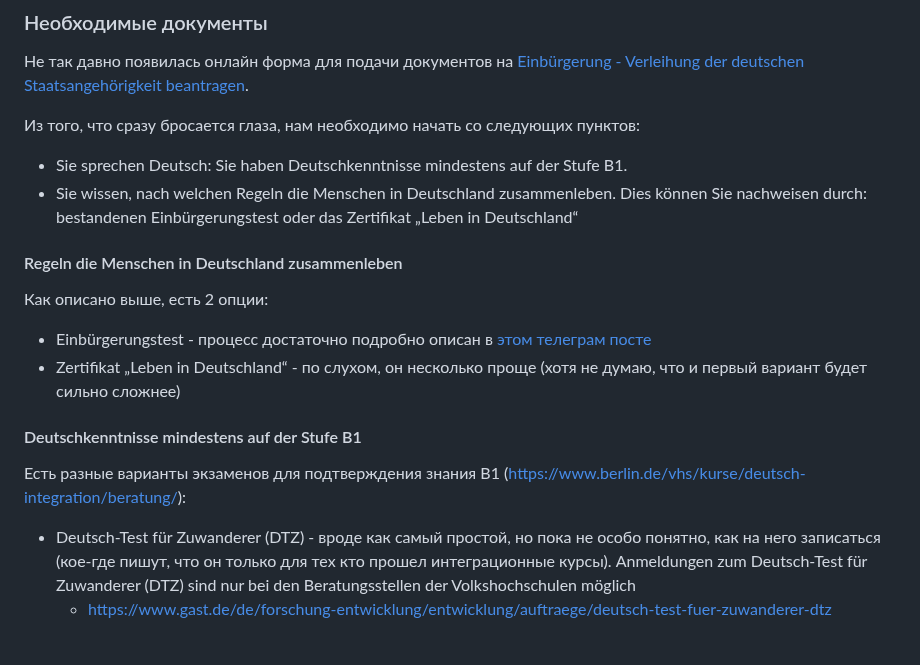
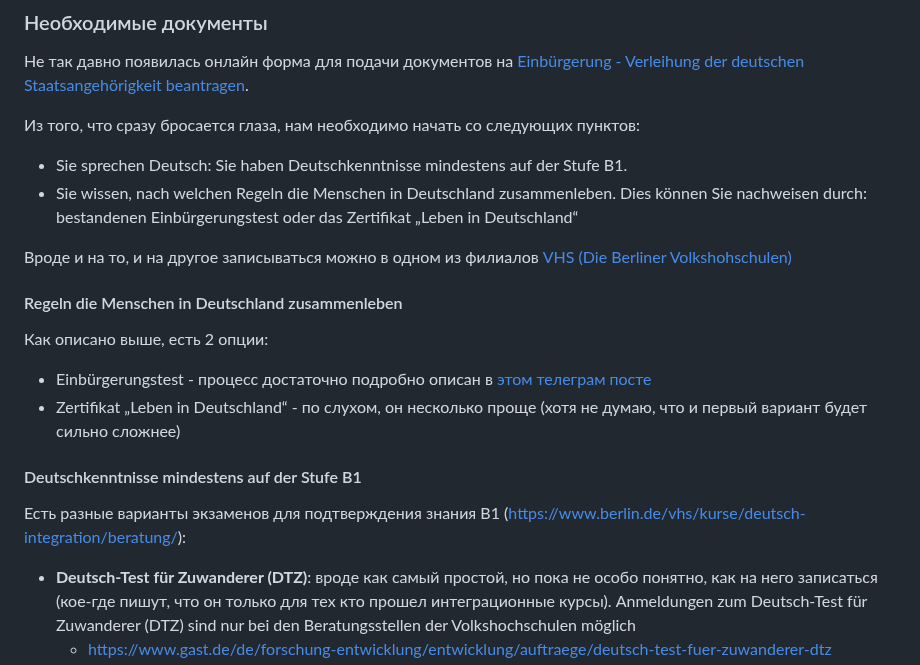
Before and after one commit to arkhipkin/arkhipkin.github.io, a Markdown page: 4_einbuergerung/main.md, the part around one of its changes. GitHub-like rendering; blank space fills up the shorter version.

```diff
--- a/4_einbuergerung/main.md
+++ b/4_einbuergerung/main.md
@@ -17,6 +17,8 @@
 - Sie sprechen Deutsch: Sie haben Deutschkenntnisse mindestens auf der Stufe B1.
 - Sie wissen, nach welchen Regeln die Menschen in Deutschland zusammenleben. Dies können Sie nachweisen durch: bestandenen Einbürgerungstest oder das Zertifikat „Leben in Deutschland“
 
+Вроде и на то, и на другое записываться можно в одном из филиалов [VHS (Die Berliner Volkshohschulen)](https://www.berlin.de/vhs/volkshochschulen/)
+
 #### Regeln die Menschen in Deutschland zusammenleben
 Как описано выше, есть 2 опции:
 - Einbürgerungstest - процесс достаточно подробно описан в [этом телеграм посте](https://t.me/howtoberlin/583)
@@ -24,5 +26,5 @@
 
 #### Deutschkenntnisse mindestens auf der Stufe B1
 Есть разные варианты экзаменов для подтверждения знания B1 (https://www.berlin.de/vhs/kurse/deutsch-integration/beratung/):
-- Deutsch-Test für Zuwanderer (DTZ) - вроде как самый простой, но пока не особо понятно, как на него записаться (кое-где пишут, что он только для тех кто прошел интеграционные курсы). Anmeldungen zum Deutsch-Test für Zuwanderer (DTZ) sind nur bei den Beratungsstellen der Volkshochschulen möglich
+- **Deutsch-Test für Zuwanderer (DTZ)**: вроде как самый простой, но пока не особо понятно, как на него записаться (кое-где пишут, что он только для тех кто прошел интеграционные курсы). Anmeldungen zum Deutsch-Test für Zuwanderer (DTZ) sind nur bei den Beratungsstellen der Volkshochschulen möglich
   - https://www.gast.de/de/forschung-entwicklung/entwicklung/auftraege/deutsch-test-fuer-zuwanderer-dtz
```
Also changed, not shown: other parts of 4_einbuergerung/main.md (+2 -2 lines).
